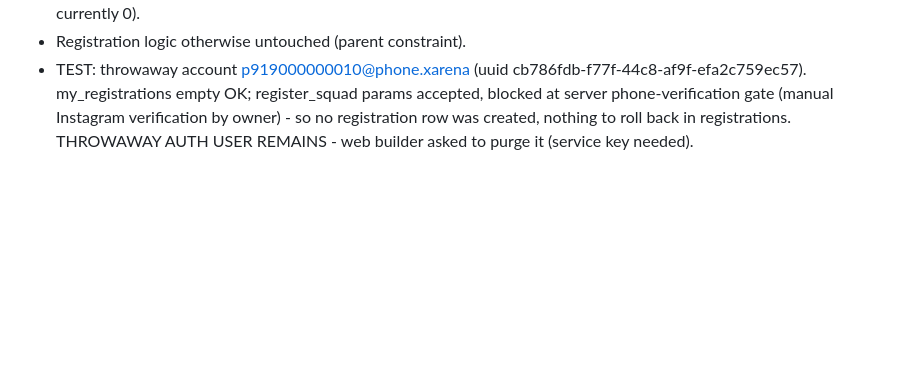
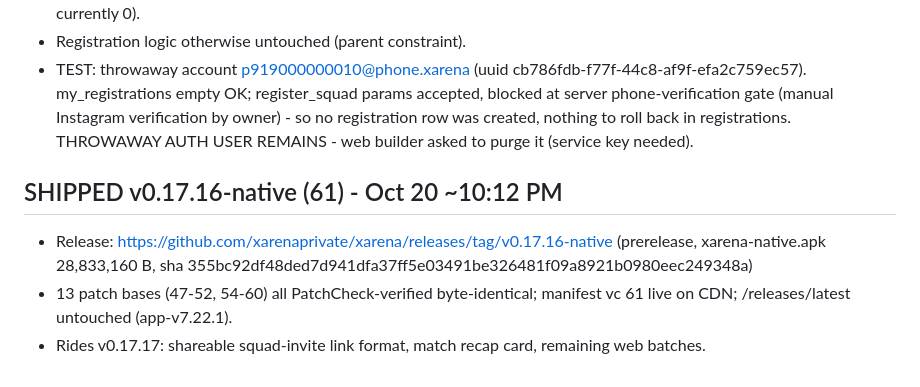
Before and after one commit to xarenaprivate/xarena, a Markdown page: GROWTH_STATUS.md, the part around the change. Rendered like a GitHub page; blank space fills up the shorter version.

Commit message:
GROWTH_STATUS: v0.17.16-native shipped

```diff
--- a/GROWTH_STATUS.md
+++ b/GROWTH_STATUS.md
@@ -59,3 +59,8 @@ Legend: DONE=in tonight's build | SHIP=already live | BACK=waiting on web/backen
 - Waitlist states added per web contract: response waitlist:true -> "You are on the waitlist" note; my_registrations status "waitlist" -> "WAITLIST - you are in line if a slot opens". tournament_reg_counts now returns waitlist field (live-verified, currently 0).
 - Registration logic otherwise untouched (parent constraint).
 - TEST: throwaway account p919000000010@phone.xarena (uuid cb786fdb-f77f-44c8-af9f-efa2c759ec57). my_registrations empty OK; register_squad params accepted, blocked at server phone-verification gate (manual Instagram verification by owner) - so no registration row was created, nothing to roll back in registrations. THROWAWAY AUTH USER REMAINS - web builder asked to purge it (service key needed).
+
+## SHIPPED v0.17.16-native (61) - Oct 20 ~10:12 PM
+- Release: https://github.com/xarenaprivate/xarena/releases/tag/v0.17.16-native (prerelease, xarena-native.apk 28,833,160 B, sha 355bc92df48ded7d941dfa37ff5e03491be326481f09a8921b0980eec249348a)
+- 13 patch bases (47-52, 54-60) all PatchCheck-verified byte-identical; manifest vc 61 live on CDN; /releases/latest untouched (app-v7.22.1).
+- Rides v0.17.17: shareable squad-invite link format, match recap card, remaining web batches.
```
